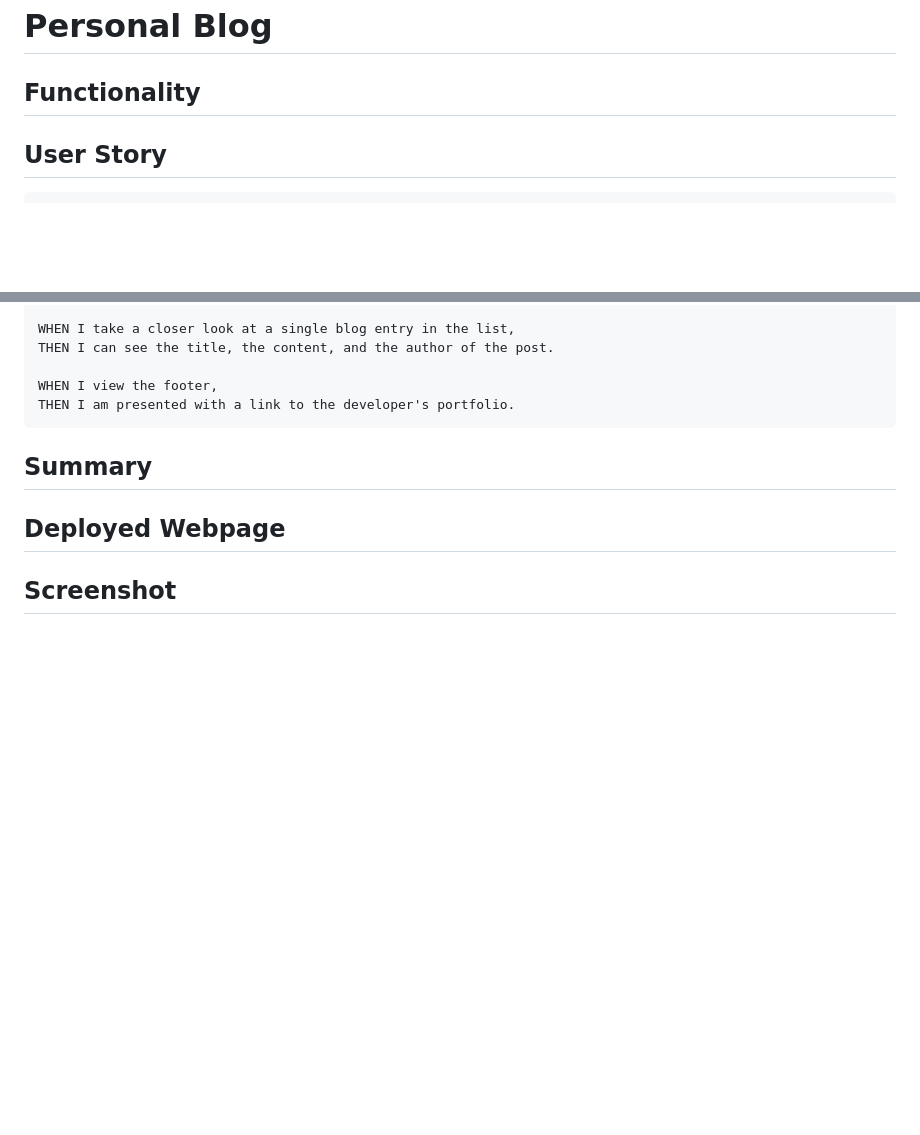
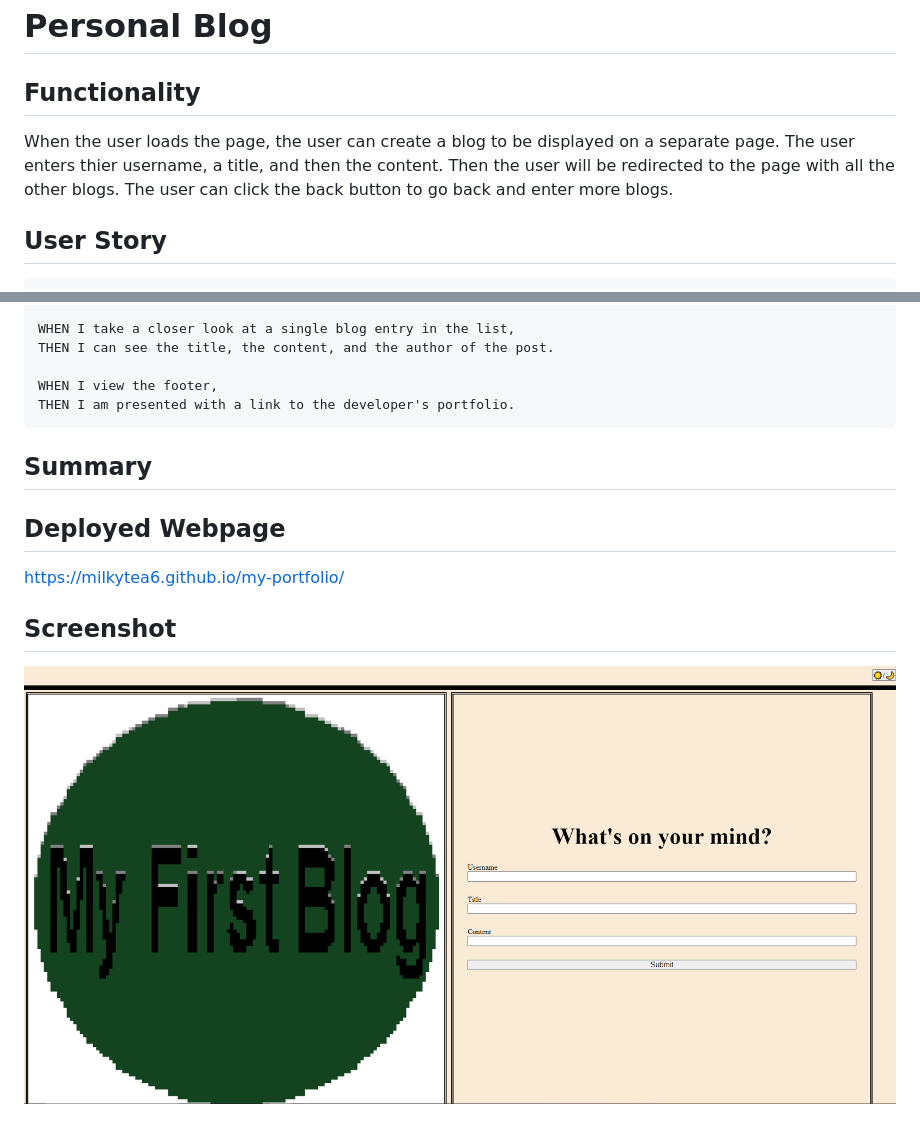
Before and after one commit to Milkytea6/personal-blog, a Markdown page: README.md, 2 parts joined by grey strips. Drawn GitHub-style; pictures changed too: assets/images/my-first-blog-screenshot.png (added); blank space fills up the shorter version.

Commit message:
Added a link to deployed website, a screenshot, and functionality to the README.

````diff
--- a/README.md
+++ b/README.md
@@ -1,7 +1,7 @@
 # Personal Blog
 
 ## Functionality
-
+When the user loads the page, the user can create a blog to be displayed on a separate page. The user enters thier username, a title, and then the content. Then the user will be redirected to the page with all the other blogs. The user can click the back button to go back and enter more blogs.
 ## User Story
 ```
 AS A marketing student
@@ -42,5 +42,6 @@ THEN I am presented with a link to the developer's portfolio.
 ## Summary
 
 ## Deployed Webpage
-
+https://milkytea6.github.io/my-portfolio/
 ## Screenshot
+!['Screenshot of deployed website'](./assets/images/my-first-blog-screenshot.png)
````
